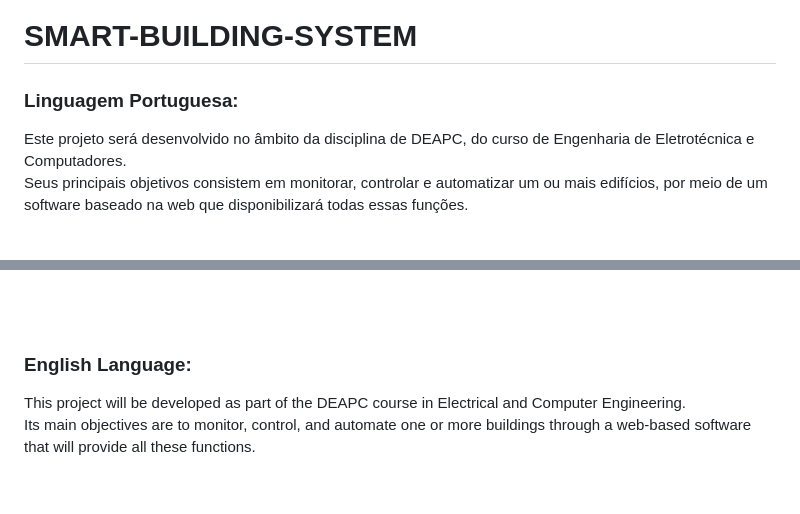
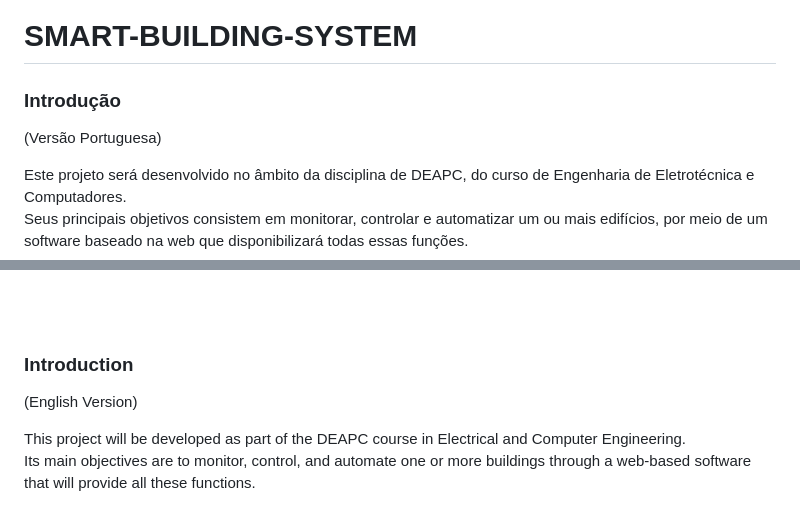
Before and after one commit to IIIP4CH3C0III/SMART-BUILDING-SYSTEM, a Markdown page: README.md, 2 parts joined by grey strips. GitHub-like rendering.

```diff
--- a/README.md
+++ b/README.md
@@ -1,6 +1,6 @@
 # SMART-BUILDING-SYSTEM
 
-<p><h3>Linguagem Portuguesa:</h3></p>
+<p><h3>Introdução</h3>(Versão Portuguesa)</p>
 
 <p>Este projeto será desenvolvido no âmbito da disciplina de DEAPC, do curso de Engenharia de Eletrotécnica e Computadores.<br>
 Seus principais objetivos consistem em monitorar, controlar e automatizar um ou mais edifícios, por meio de um software baseado na web que disponibilizará todas essas funções.</p>
@@ -43,7 +43,7 @@ Seus principais objetivos consistem em monitorar, controlar e automatizar um ou
 </ul>
 
 <br><br>
-<p><h3>English Language:</h3></p>
+<p><h3>Introduction</h3>(English Version)</p>
 
 <p>This project will be developed as part of the DEAPC course in Electrical and Computer Engineering.<br>
   Its main objectives are to monitor, control, and automate one or more buildings through a web-based software that will provide all these functions.</p>
```
